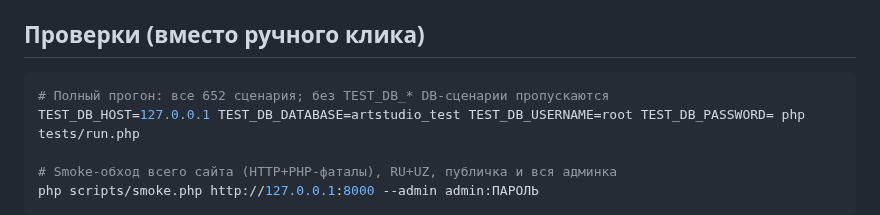
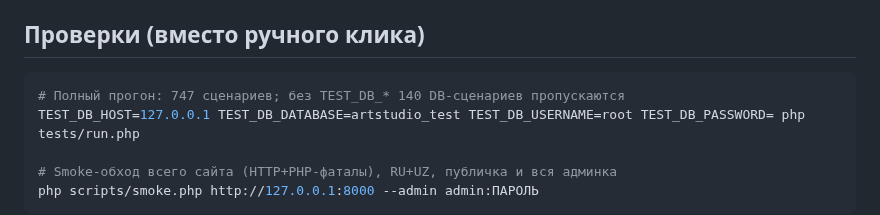
Before and after one commit to artstudiouzb-gif/asdr_v2, a Markdown page: CLAUDE.md, the part around the change. GitHub-like rendering.

````diff
--- a/CLAUDE.md
+++ b/CLAUDE.md
@@ -49,7 +49,7 @@ root@127.0.0.1 без пароля. Если админ-пароль неизв
 
 ## Проверки (вместо ручного клика)
 ```bash
-# Полный прогон: все 652 сценария; без TEST_DB_* DB-сценарии пропускаются
+# Полный прогон: 747 сценариев; без TEST_DB_* 140 DB-сценариев пропускаются
 TEST_DB_HOST=127.0.0.1 TEST_DB_DATABASE=artstudio_test TEST_DB_USERNAME=root TEST_DB_PASSWORD= php tests/run.php
 
 # Smoke-обход всего сайта (HTTP+PHP-фаталы), RU+UZ, публичка и вся админка
````
Also changed, not shown: PRE_RELEASE_TASKS.md (+3 -3 lines), README.md (+2 -2 lines).
